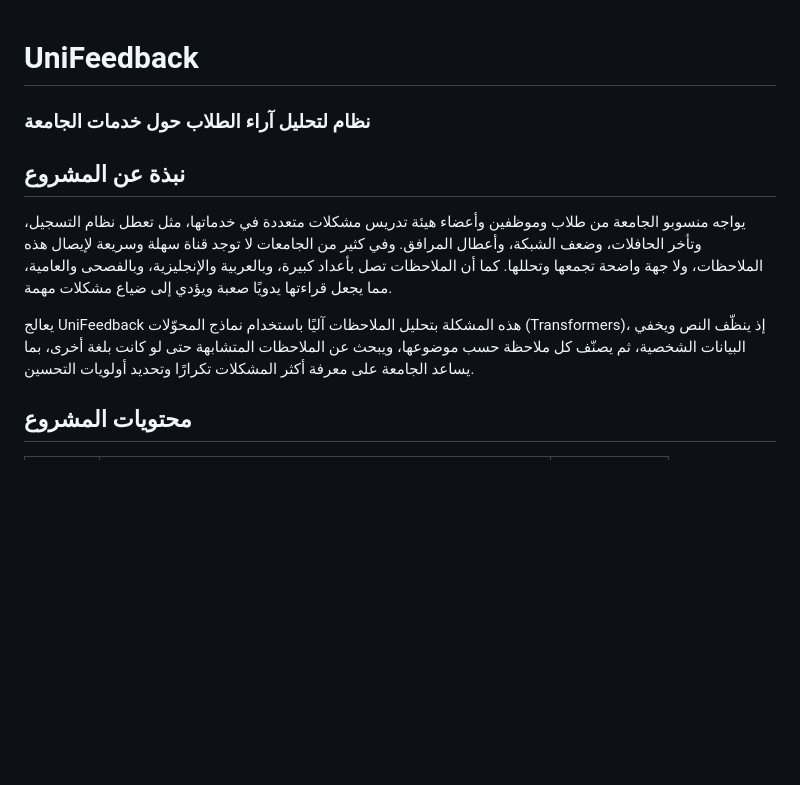
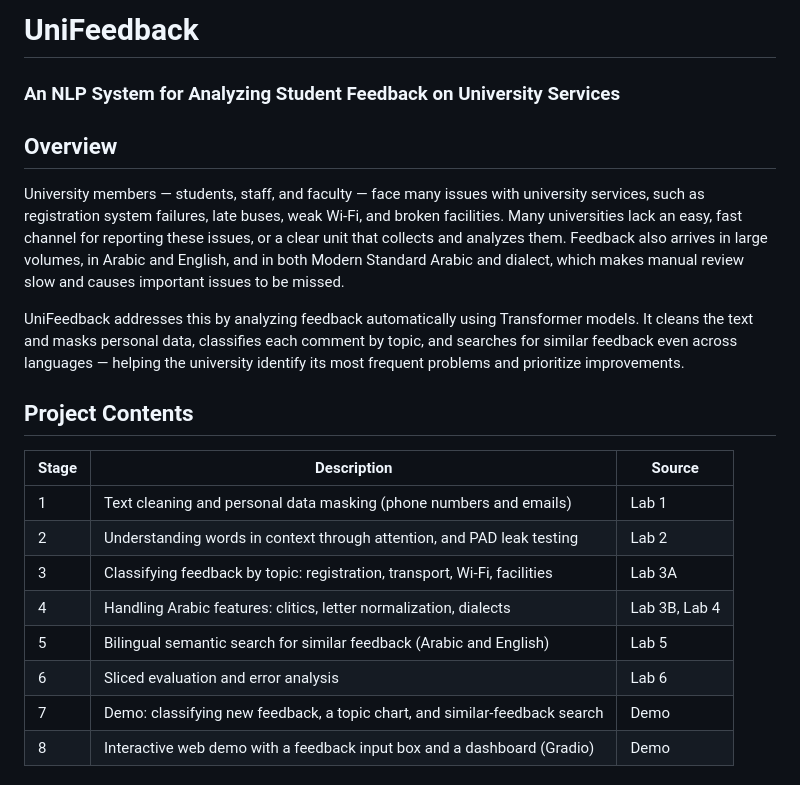
Before and after one commit to hind337/UniFeedback, a Markdown page: README.md, the part around one of its changes. Drawn GitHub-style; blank space fills up the shorter version.

```diff
--- a/README.md
+++ b/README.md
@@ -1,13 +1,22 @@
-<div dir="rtl">
+# UniFeedback
+### An NLP System for Analyzing Student Feedback on University Services
 
-# UniFeedback
-### نظام لتحليل آراء الطلاب حول خدمات الجامعة
+## Overview
 
-## نبذة عن المشروع
+University members — students, staff, and faculty — face many issues with university services, such as registration system failures, late buses, weak Wi-Fi, and broken facilities. Many universities lack an easy, fast channel for reporting these issues, or a clear unit that collects and analyzes them. Feedback also arrives in large volumes, in Arabic and English, and in both Modern Standard Arabic and dialect, which makes manual review slow and causes important issues to be missed.
 
-يواجه منسوبو الجامعة من طلاب وموظفين وأعضاء هيئة تدريس مشكلات متعددة في خدماتها، مثل تعطل نظام التسجيل، وتأخر الحافلات، وضعف الشبكة، وأعطال المرافق. وفي كثير من الجامعات لا توجد قناة سهلة وسريعة لإيصال هذه الملاحظات، ولا جهة واضحة تجمعها وتحللها. كما أن الملاحظات تصل بأعداد كبيرة، وبالعربية والإنجليزية، وبالفصحى والعامية، مما يجعل قراءتها يدويًا صعبة ويؤدي إلى ضياع مشكلات مهمة.
+UniFeedback addresses this by analyzing feedback automatically using Transformer models. It cleans the text and masks personal data, classifies each comment by topic, and searches for similar feedback even across languages — helping the university identify its most frequent problems and prioritize improvements.
 
-يعالج UniFeedback هذه المشكلة بتحليل الملاحظات آليًا باستخدام نماذج المحوّلات (Transformers)، إذ ينظّف النص ويخفي البيانات الشخصية، ثم يصنّف كل ملاحظة حسب موضوعها، ويبحث عن الملاحظات المتشابهة حتى لو كانت بلغة أخرى، بما يساعد الجامعة على معرفة أكثر المشكلات تكرارًا وتحديد أولويات التحسين.
+## Project Contents
 
-## محتويات المشروع
+| Stage | Description | Source |
+|---|---|---|
+| 1 | Text cleaning and personal data masking (phone numbers and emails) | Lab 1 |
+| 2 | Understanding words in context through attention, and PAD leak testing | Lab 2 |
+| 3 | Classifying feedback by topic: registration, transport, Wi-Fi, facilities | Lab 3A |
+| 4 | Handling Arabic features: clitics, letter normalization, dialects | Lab 3B, Lab 4 |
+| 5 | Bilingual semantic search for similar feedback (Arabic and English) | Lab 5 |
+| 6 | Sliced evaluation and error analysis | Lab 6 |
+| 7 | Demo: classifying new feedback, a topic chart, and similar-feedback search | Demo |
+| 8 | Interactive web demo with a feedback input box and a dashboard (Gradio) | Demo |
 
```
Also changed, not shown: other parts of README.md (+15 -12 lines), app_analyze.png (added), app_dashboard.png (added), 1 other file.
